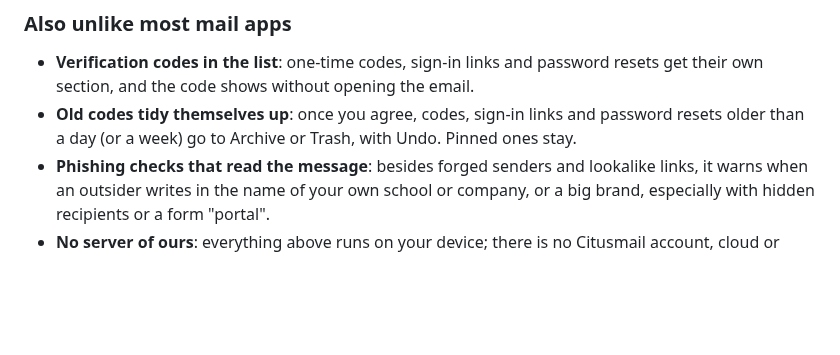
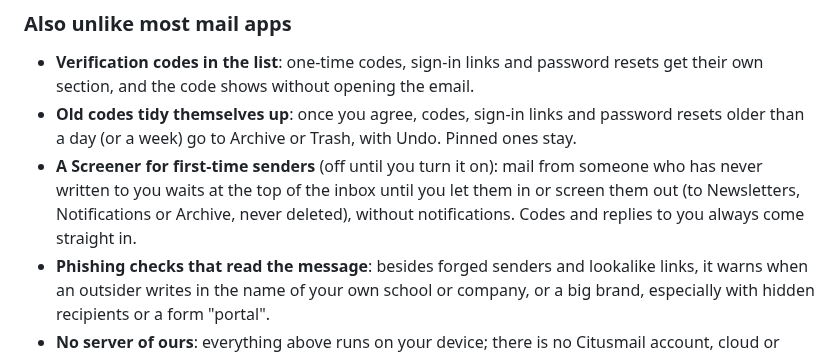
Before and after one commit to pawtaetoe/Citusmail, a Markdown page: README.md, the part around the change. Rendered like a GitHub page; blank space fills up the shorter version.

```diff
--- a/README.md
+++ b/README.md
@@ -56,6 +56,11 @@ ask.
 - **Old codes tidy themselves up**: once you agree, codes, sign-in links
   and password resets older than a day (or a week) go to Archive or
   Trash, with Undo. Pinned ones stay.
+- **A Screener for first-time senders** (off until you turn it on):
+  mail from someone who has never written to you waits at the top of
+  the inbox until you let them in or screen them out (to Newsletters,
+  Notifications or Archive, never deleted), without notifications.
+  Codes and replies to you always come straight in.
 - **Phishing checks that read the message**: besides forged senders and
   lookalike links, it warns when an outsider writes in the name of your
   own school or company, or a big brand, especially with hidden
```
Also changed, not shown: PRIVACY.md (+3 -2 lines), docs/privacy-policy.md (+3 -2 lines).
